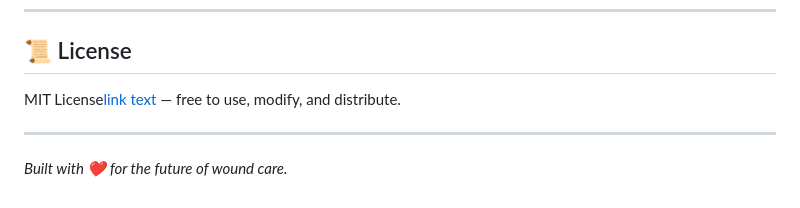
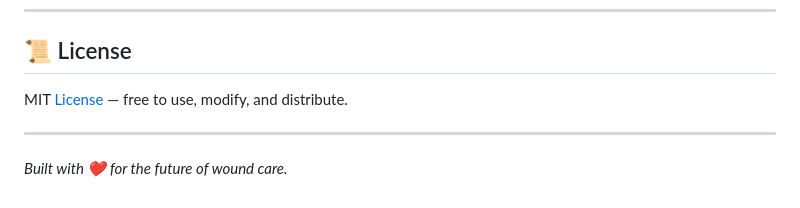
Before and after one commit to addyy1503/SmartBandage-AI, a Markdown page: README.md, the part around the change. Rendered like a GitHub page.

Commit message:
Fix link formatting in License section

```diff
--- a/README.md
+++ b/README.md
@@ -195,7 +195,7 @@ Once you have wound images:
 
 ## 📜 License
 
-MIT License[link text](Smart_bandage/LICENSE) — free to use, modify, and distribute.
+MIT [License](Smart_bandage/LICENSE) — free to use, modify, and distribute.
 
 ---
 
```
